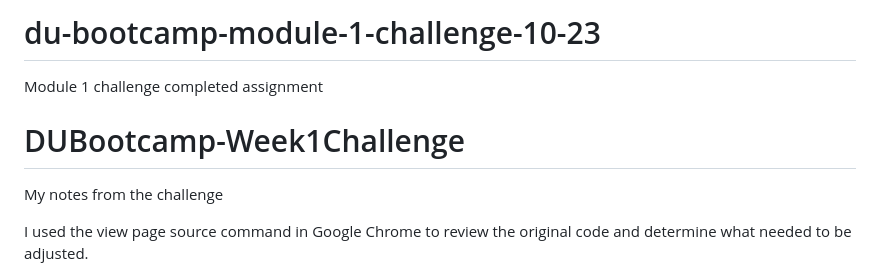
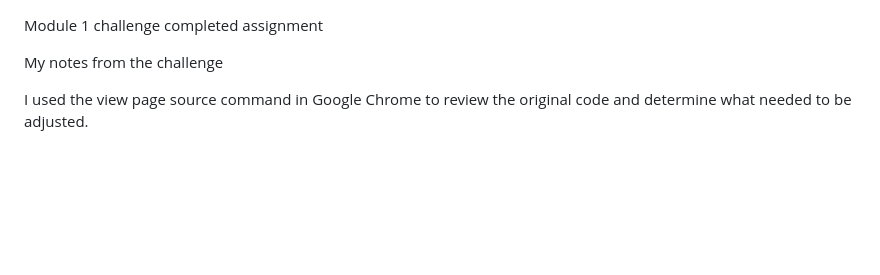
Before and after one commit to lilyvander/dubootcamp-week1-html-css-git-challenge, a Markdown page: README.md, the part around the change. Drawn GitHub-style; blank space fills up the shorter version.

```diff
--- a/README.md
+++ b/README.md
@@ -1,7 +1,4 @@
-# du-bootcamp-module-1-challenge-10-23
 Module 1 challenge completed assignment
-
-# DUBootcamp-Week1Challenge
 
 My notes from the challenge
 
```
